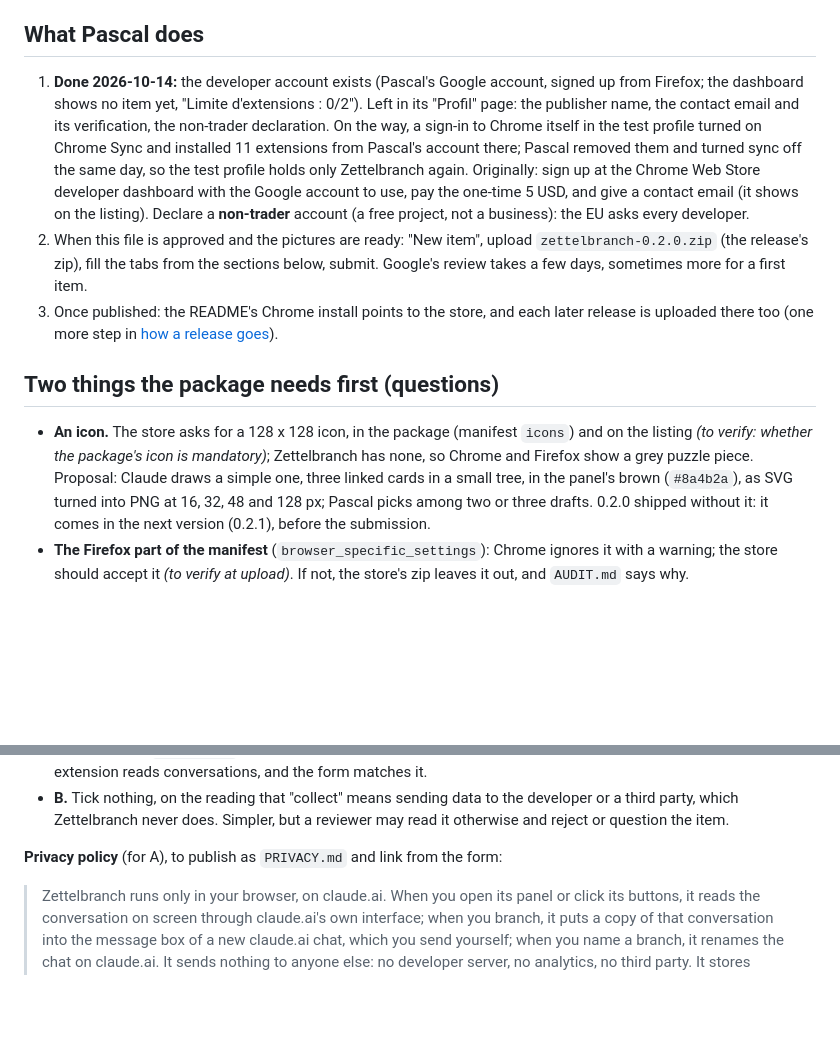
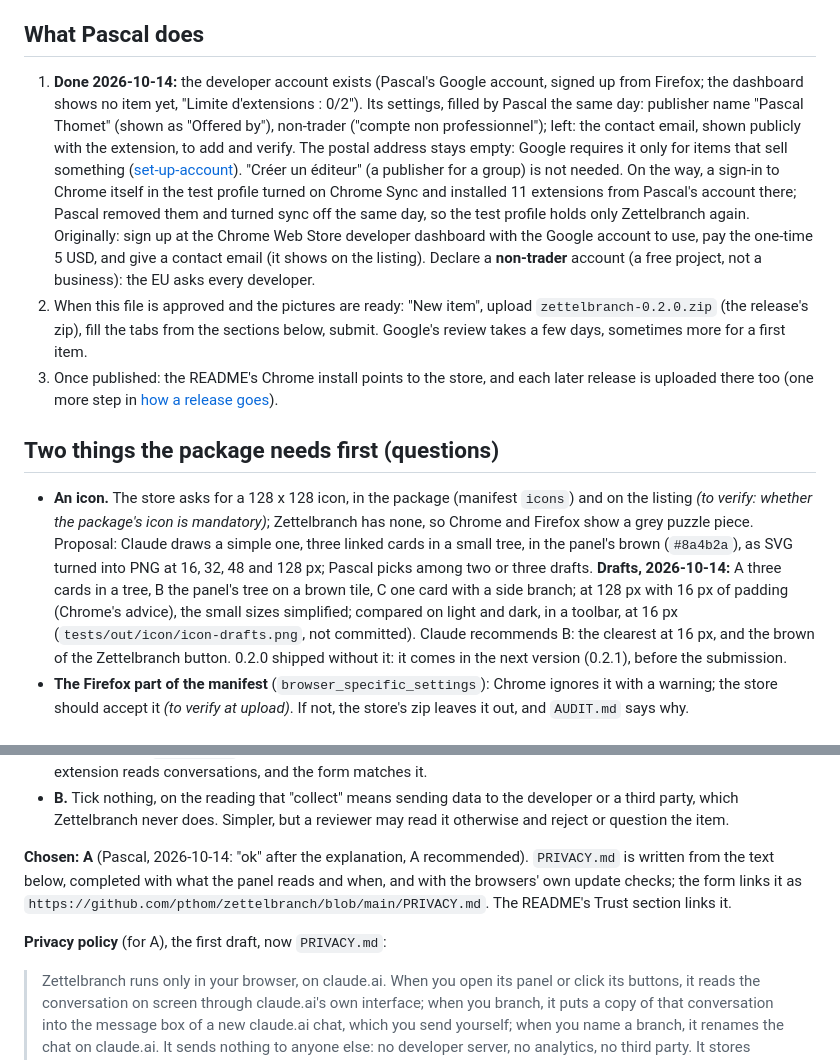
Before and after one commit to pthom/zettelbranch, a Markdown page: specs/milestone-2/chrome-web-store__specs.md, 2 parts joined by grey strips. Drawn GitHub-style; blank space fills up the shorter version.

```diff
--- a/specs/milestone-2/chrome-web-store__specs.md
+++ b/specs/milestone-2/chrome-web-store__specs.md
@@ -4,14 +4,14 @@ Plan step 8 (M2-3 = B: the Chrome Web Store before the posts). Drafted by Claude
 
 ## What Pascal does
 
-1. **Done 2026-10-14:** the developer account exists (Pascal's Google account, signed up from Firefox; the dashboard shows no item yet, "Limite d'extensions : 0/2"). Left in its "Profil" page: the publisher name, the contact email and its verification, the non-trader declaration. On the way, a sign-in to Chrome itself in the test profile turned on Chrome Sync and installed 11 extensions from Pascal's account there; Pascal removed them and turned sync off the same day, so the test profile holds only Zettelbranch again.
+1. **Done 2026-10-14:** the developer account exists (Pascal's Google account, signed up from Firefox; the dashboard shows no item yet, "Limite d'extensions : 0/2"). Its settings, filled by Pascal the same day: publisher name "Pascal Thomet" (shown as "Offered by"), non-trader ("compte non professionnel"); left: the contact email, shown publicly with the extension, to add and verify. The postal address stays empty: Google requires it only for items that sell something ([set-up-account](https://developer.chrome.com/docs/webstore/set-up-account)). "Créer un éditeur" (a publisher for a group) is not needed. On the way, a sign-in to Chrome itself in the test profile turned on Chrome Sync and installed 11 extensions from Pascal's account there; Pascal removed them and turned sync off the same day, so the test profile holds only Zettelbranch again.
    Originally: sign up at the Chrome Web Store developer dashboard with the Google account to use, pay the one-time 5 USD, and give a contact email (it shows on the listing). Declare a **non-trader** account (a free project, not a business): the EU asks every developer.
 2. When this file is approved and the pictures are ready: "New item", upload `zettelbranch-0.2.0.zip` (the release's zip), fill the tabs from the sections below, submit. Google's review takes a few days, sometimes more for a first item.
 3. Once published: the README's Chrome install points to the store, and each later release is uploaded there too (one more step in [how a release goes](../zettelbranch__status.md#how-a-release-goes-for-the-next-version)).
 
 ## Two things the package needs first (questions)
 
-- **An icon.** The store asks for a 128 x 128 icon, in the package (manifest `icons`) and on the listing *(to verify: whether the package's icon is mandatory)*; Zettelbranch has none, so Chrome and Firefox show a grey puzzle piece. Proposal: Claude draws a simple one, three linked cards in a small tree, in the panel's brown (`#8a4b2a`), as SVG turned into PNG at 16, 32, 48 and 128 px; Pascal picks among two or three drafts. 0.2.0 shipped without it: it comes in the next version (0.2.1), before the submission.
+- **An icon.** The store asks for a 128 x 128 icon, in the package (manifest `icons`) and on the listing *(to verify: whether the package's icon is mandatory)*; Zettelbranch has none, so Chrome and Firefox show a grey puzzle piece. Proposal: Claude draws a simple one, three linked cards in a small tree, in the panel's brown (`#8a4b2a`), as SVG turned into PNG at 16, 32, 48 and 128 px; Pascal picks among two or three drafts. **Drafts, 2026-10-14:** A three cards in a tree, B the panel's tree on a brown tile, C one card with a side branch; at 128 px with 16 px of padding (Chrome's advice), the small sizes simplified; compared on light and dark, in a toolbar, at 16 px (`tests/out/icon/icon-drafts.png`, not committed). Claude recommends B: the clearest at 16 px, and the brown of the Zettelbranch button. 0.2.0 shipped without it: it comes in the next version (0.2.1), before the submission.
 - **The Firefox part of the manifest** (`browser_specific_settings`): Chrome ignores it with a warning; the store should accept it *(to verify at upload)*. If not, the store's zip leaves it out, and `AUDIT.md` says why.
 
 ## Store listing tab
@@ -72,7 +72,9 @@ Plan step 8 (M2-3 = B: the Chrome Web Store before the posts). Drafted by Claude
 - **A (recommended).** Tick "Website content" and "Personal communications", with the three certifications (not sold or transferred to third parties; not used for anything but the single purpose; not used for credit), and give a privacy policy: a short `PRIVACY.md` in the repository saying the above. The safe reading: Google's reviewers see that the extension reads conversations, and the form matches it.
 - **B.** Tick nothing, on the reading that "collect" means sending data to the developer or a third party, which Zettelbranch never does. Simpler, but a reviewer may read it otherwise and reject or question the item.
 
-**Privacy policy** (for A), to publish as `PRIVACY.md` and link from the form:
+**Chosen: A** (Pascal, 2026-10-14: "ok" after the explanation, A recommended). `PRIVACY.md` is written from the text below, completed with what the panel reads and when, and with the browsers' own update checks; the form links it as `https://github.com/pthom/zettelbranch/blob/main/PRIVACY.md`. The README's Trust section links it.
+
+**Privacy policy** (for A), the first draft, now `PRIVACY.md`:
 
 > Zettelbranch runs only in your browser, on claude.ai. When you open its panel or click its buttons, it reads the conversation on screen through claude.ai's own interface; when you branch, it puts a copy of that conversation into the message box of a new claude.ai chat, which you send yourself; when you name a branch, it renames the chat on claude.ai. It sends nothing to anyone else: no developer server, no analytics, no third party. It stores nothing: what it reads stays in the tab's memory until the tab closes. It never reads your claude.ai login or cookies. The code is open and short; AUDIT.md lists what it never does, with the commands that prove it.
 
```
Also changed, not shown: PRIVACY.md (added, +34 -0 lines), README.md (+1 -0 lines).
